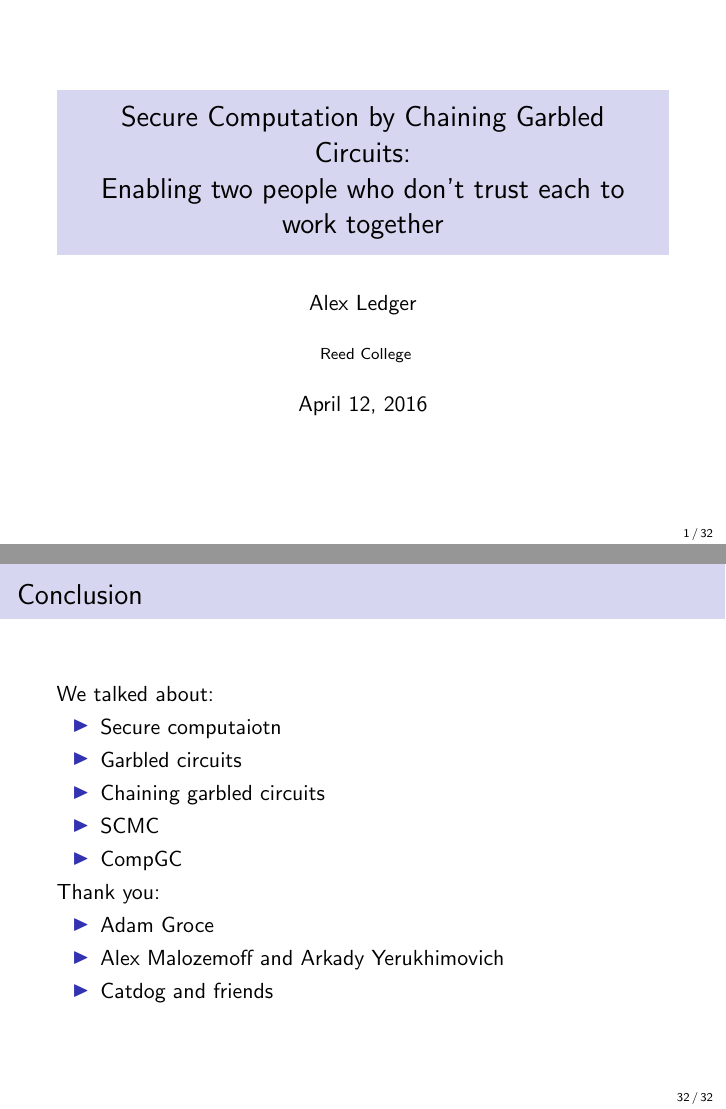
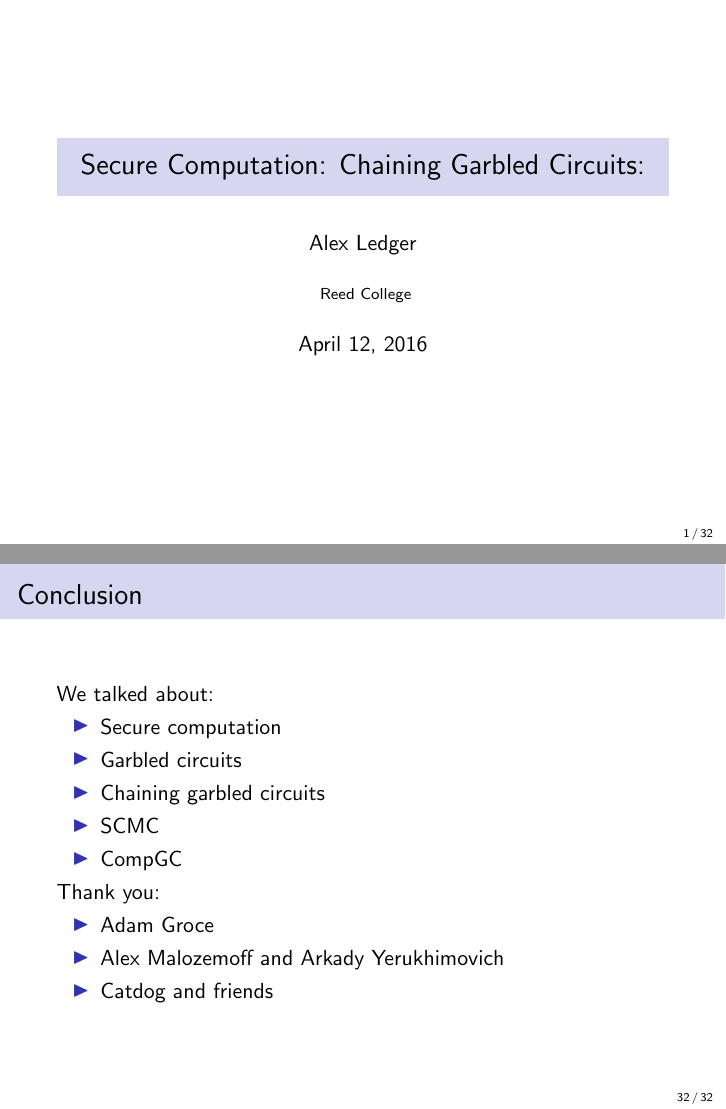
Before and after one commit to aled1027/thesis_presentation, LaTeX slides (thesis_pres.tex): pages 1 and 32 of 32, joined at a grey line. Compiled offline with pdfLaTeX.

Commit message:
git push origin master

```diff
--- a/thesis_pres.tex
+++ b/thesis_pres.tex
@@ -19,8 +19,7 @@
         \setbeamertemplate{navigation symbols}{}
     }
 
-    \title[Short title]{Secure Computation by Chaining Garbled Circuits:\\
-        Enabling two people who don't trust each to work together
+    \title[Short title]{Secure Computation: Chaining Garbled Circuits:\\
     }
     \author{Alex Ledger}
     \institute[Reed College]{
@@ -764,7 +763,7 @@
             \frametitle{Conclusion}
             We talked about:
             \begin{itemize}
-                \item Secure computaiotn
+                \item Secure computation
                 \item Garbled circuits
                 \item Chaining garbled circuits
                 \item SCMC
```
Also changed, not shown: thesis_pres.pdf, thesis_pres.tex (2 more changed lines).
